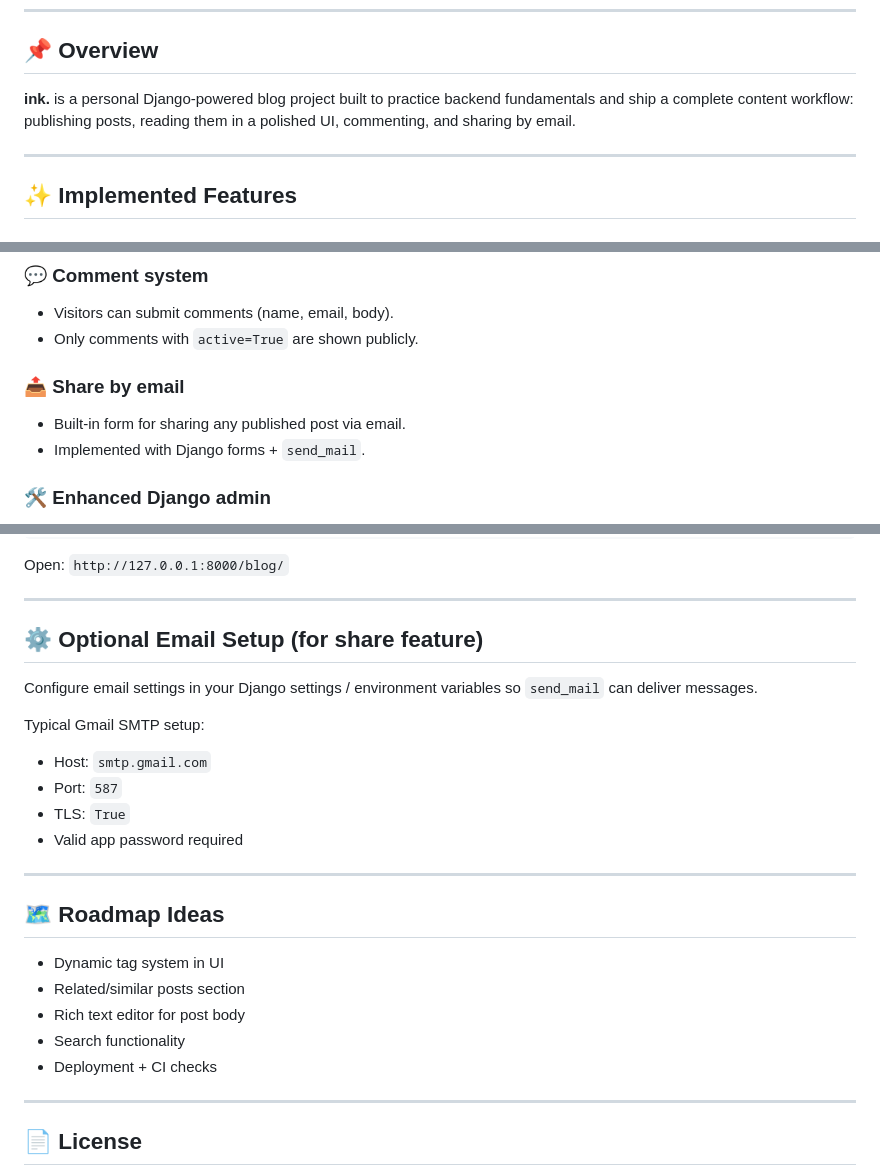
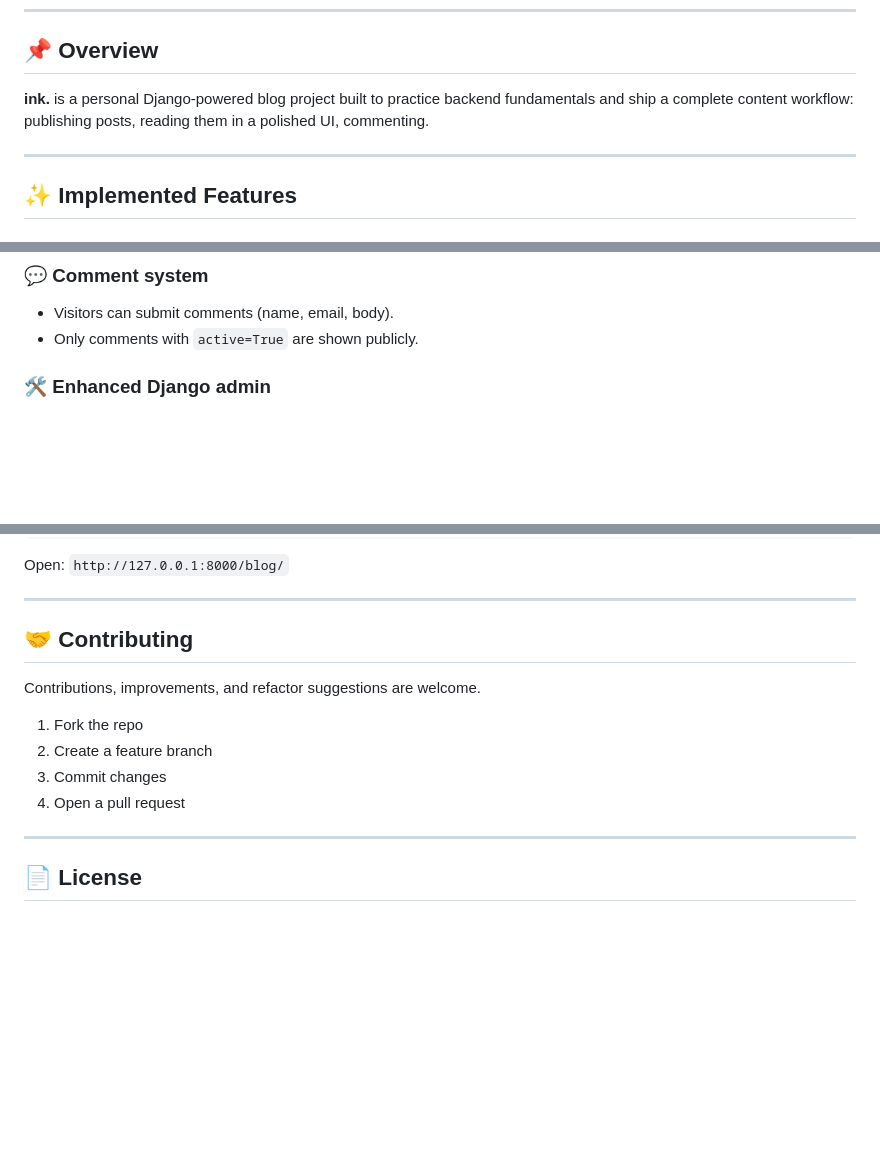
Before and after one commit to KaranSaini-Git/ink., a Markdown page: README.md, 3 parts joined by grey strips. Rendered like a GitHub page; blank space fills up the shorter version.

Commit message:
Revise README

```diff
--- a/README.md
+++ b/README.md
@@ -16,7 +16,7 @@
 
 ## 📌 Overview
 
-**ink.** is a personal Django-powered blog project built to practice backend fundamentals and ship a complete content workflow: publishing posts, reading them in a polished UI, commenting, and sharing by email.
+**ink.** is a personal Django-powered blog project built to practice backend fundamentals and ship a complete content workflow: publishing posts, reading them in a polished UI, commenting.
 
 ---
 
@@ -36,10 +36,6 @@
 ### 💬 Comment system
 - Visitors can submit comments (name, email, body).
 - Only comments with `active=True` are shown publicly.
-
-### 📤 Share by email
-- Built-in form for sharing any published post via email.
-- Implemented with Django forms + `send_mail`.
 
 ### 🛠️ Enhanced Django admin
 - Dedicated admin config for `Post` and `Comment`:
@@ -118,25 +114,14 @@ Open: `http://127.0.0.1:8000/blog/`
 
 ---
 
-## ⚙️ Optional Email Setup (for share feature)
+## 🤝 Contributing
 
-Configure email settings in your Django settings / environment variables so `send_mail` can deliver messages.
+Contributions, improvements, and refactor suggestions are welcome.
 
-Typical Gmail SMTP setup:
-- Host: `smtp.gmail.com`
-- Port: `587`
-- TLS: `True`
-- Valid app password required
-
----
-
-## 🗺️ Roadmap Ideas
-
-- Dynamic tag system in UI
-- Related/similar posts section
-- Rich text editor for post body
-- Search functionality
-- Deployment + CI checks
+1. Fork the repo
+2. Create a feature branch
+3. Commit changes
+4. Open a pull request
 
 ---
 
```
